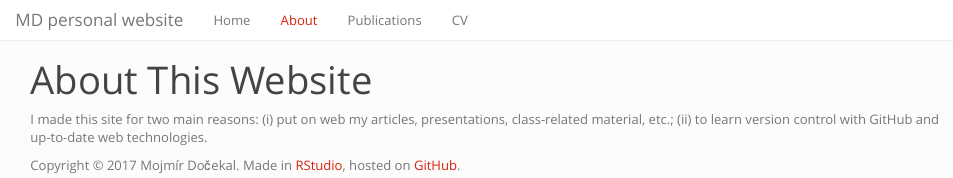
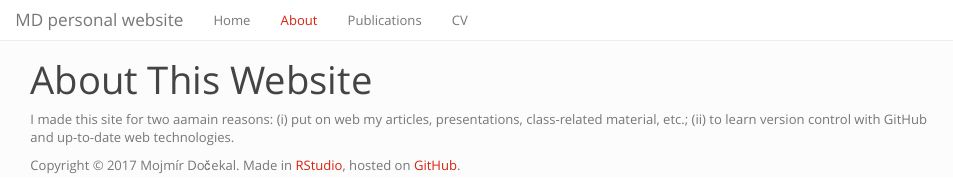
Before and after one commit to MojmirDocekal/mojmirdocekal-old.github.io, an R Markdown document (about.Rmd): the page in a window 1100 px wide, from its top. The pictures show the output file about.html that the author committed with the source, opened offline; library style sheets and scripts come from the installed R packages.

Commit message:
change_1

```diff
--- a/about.Rmd
+++ b/about.Rmd
@@ -2,4 +2,4 @@
 title: "About This Website"
 ---
 
-I made this site for two main reasons: (i) put on web my articles, presentations, class-related material, etc.; (ii) to learn version control with GitHub and up-to-date web technologies.
+I made this site for two aamain reasons: (i) put on web my articles, presentations, class-related material, etc.; (ii) to learn version control with GitHub and up-to-date web technologies.
```
Also changed, not shown: about.html.
